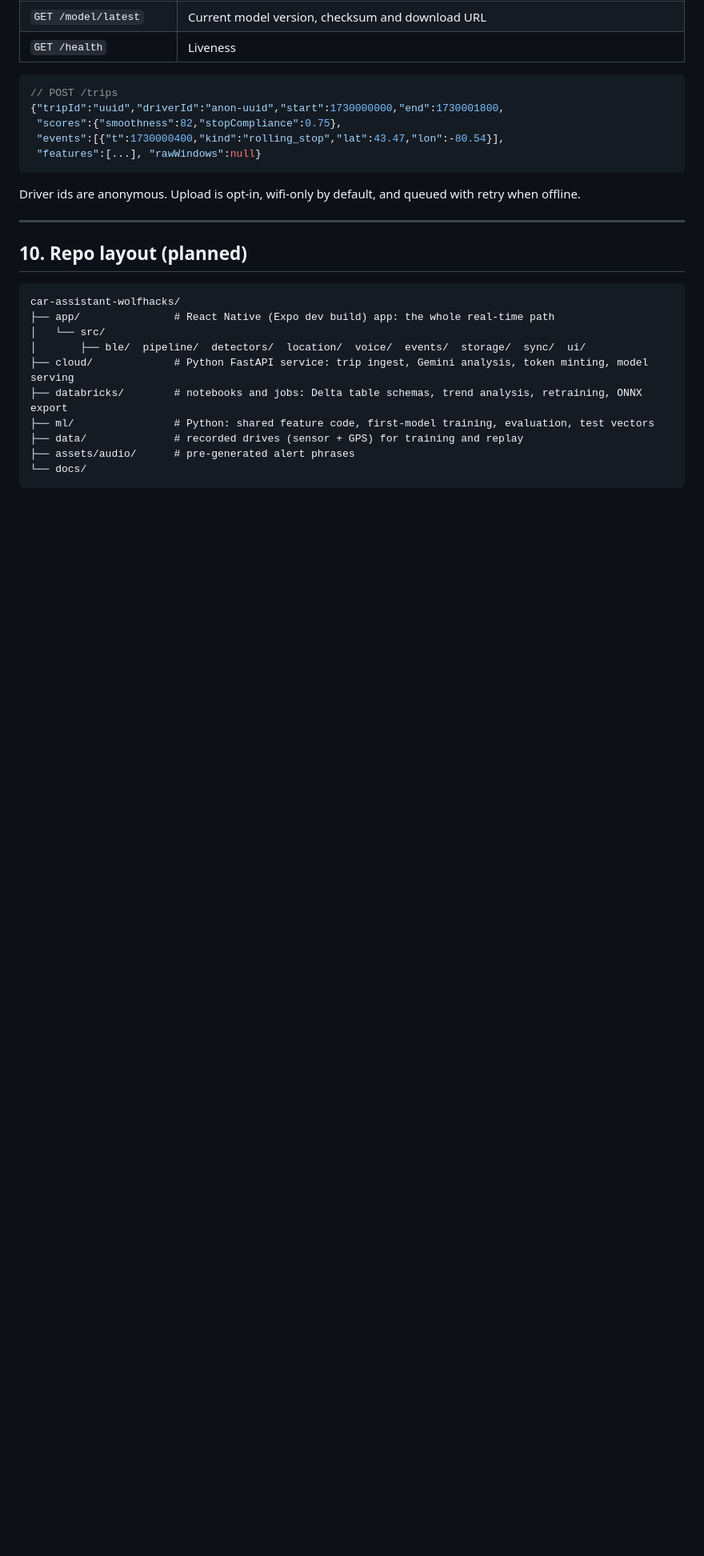
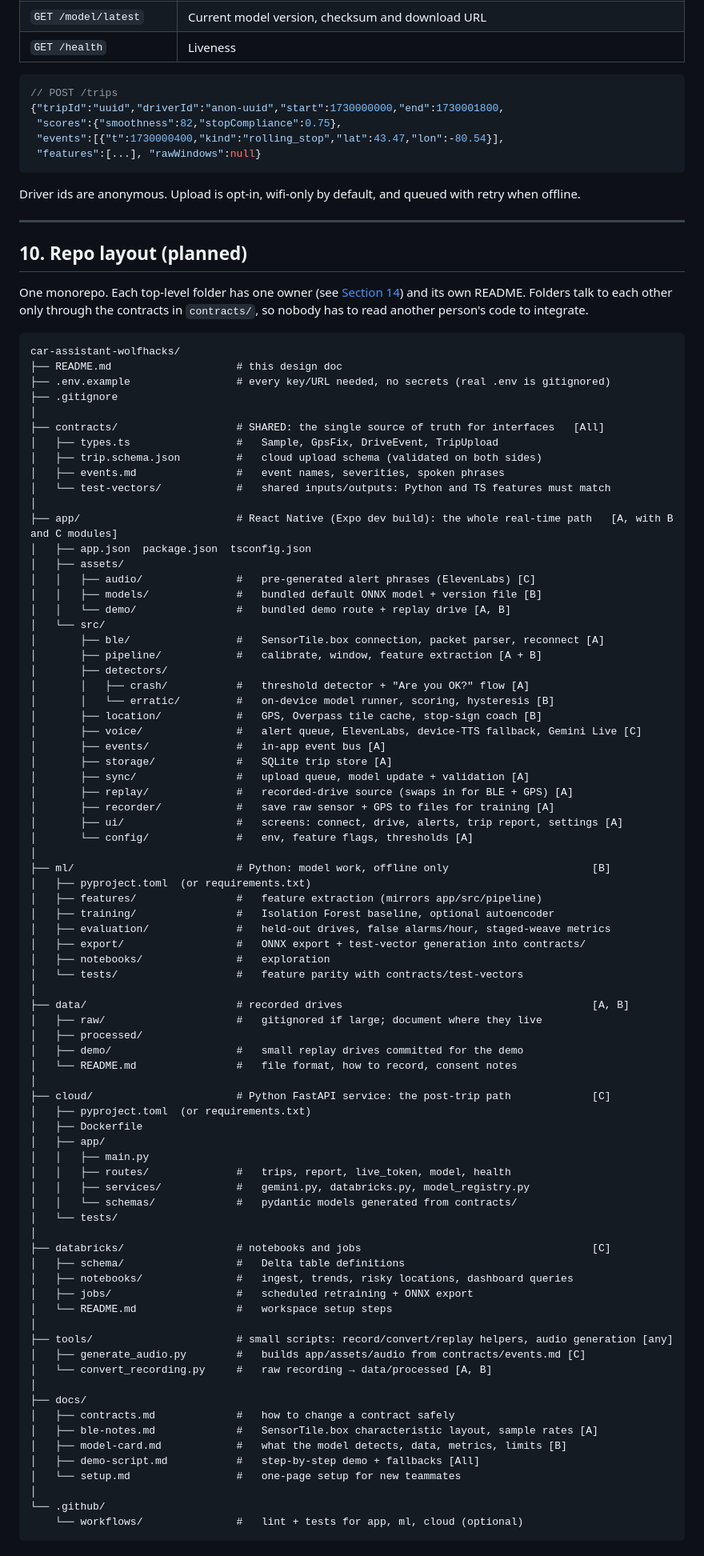
Before and after one commit to Fahadhb135/car-assistant-wolfhacks, a Markdown page: README.md, the part around one of its changes. Shown at 80% size. GitHub-like rendering; blank space fills up the shorter version.

Commit message:
Expand repo layout into organized monorepo structure
Co-Authored-By: Claude Sonnet 5.5 <noreply@anthropic.com>

````diff
--- a/README.md
+++ b/README.md
@@ -261,15 +261,84 @@ Driver ids are anonymous. Upload is opt-in, wifi-only by default, and queued wit
 
 ## 10. Repo layout (planned)
 
+One monorepo. Each top-level folder has one owner (see [Section 14](#14-team-split-3-people)) and its own README. Folders talk to each other only through the contracts in `contracts/`, so nobody has to read another person's code to integrate.
+
 ```
 car-assistant-wolfhacks/
-├── app/               # React Native (Expo dev build) app: the whole real-time path
+├── README.md                    # this design doc
+├── .env.example                 # every key/URL needed, no secrets (real .env is gitignored)
+├── .gitignore
+│
+├── contracts/                   # SHARED: the single source of truth for interfaces   [All]
+│   ├── types.ts                 #   Sample, GpsFix, DriveEvent, TripUpload
+│   ├── trip.schema.json         #   cloud upload schema (validated on both sides)
+│   ├── events.md                #   event names, severities, spoken phrases
+│   └── test-vectors/            #   shared inputs/outputs: Python and TS features must match
+│
+├── app/                         # React Native (Expo dev build): the whole real-time path   [A, with B and C modules]
+│   ├── app.json  package.json  tsconfig.json
+│   ├── assets/
+│   │   ├── audio/               #   pre-generated alert phrases (ElevenLabs) [C]
+│   │   ├── models/              #   bundled default ONNX model + version file [B]
+│   │   └── demo/                #   bundled demo route + replay drive [A, B]
 │   └── src/
-│       ├── ble/  pipeline/  detectors/  location/  voice/  events/  storage/  sync/  ui/
-├── cloud/             # Python FastAPI service: trip ingest, Gemini analysis, token minting, model serving
-├── databricks/        # notebooks and jobs: Delta table schemas, trend analysis, retraining, ONNX export
-├── ml/                # Python: shared feature code, first-model training, evaluation, test vectors
-├── data/              # recorded drives (sensor + GPS) for training and replay
-├── assets/audio/      # pre-generated alert phrases
-└── docs/
+│       ├── ble/                 #   SensorTile.box connection, packet parser, reconnect [A]
+│       ├── pipeline/            #   calibrate, window, feature extraction [A + B]
+│       ├── detectors/
+│       │   ├── crash/           #   threshold detector + "Are you OK?" flow [A]
+│       │   └── erratic/         #   on-device model runner, scoring, hysteresis [B]
+│       ├── location/            #   GPS, Overpass tile cache, stop-sign coach [B]
+│       ├── voice/               #   alert queue, ElevenLabs, device-TTS fallback, Gemini Live [C]
+│       ├── events/              #   in-app event bus [A]
+│       ├── storage/             #   SQLite trip store [A]
+│       ├── sync/                #   upload queue, model update + validation [A]
+│       ├── replay/              #   recorded-drive source (swaps in for BLE + GPS) [A]
+│       ├── recorder/            #   save raw sensor + GPS to files for training [A]
+│       ├── ui/                  #   screens: connect, drive, alerts, trip report, settings [A]
+│       └── config/              #   env, feature flags, thresholds [A]
+│
+├── ml/                          # Python: model work, offline only                       [B]
+│   ├── pyproject.toml  (or requirements.txt)
+│   ├── features/                #   feature extraction (mirrors app/src/pipeline)
+│   ├── training/                #   Isolation Forest baseline, optional autoencoder
+│   ├── evaluation/              #   held-out drives, false alarms/hour, staged-weave metrics
+│   ├── export/                  #   ONNX export + test-vector generation into contracts/
+│   ├── notebooks/               #   exploration
+│   └── tests/                   #   feature parity with contracts/test-vectors
+│
+├── data/                        # recorded drives                                        [A, B]
+│   ├── raw/                     #   gitignored if large; document where they live
+│   ├── processed/
+│   ├── demo/                    #   small replay drives committed for the demo
+│   └── README.md                #   file format, how to record, consent notes
+│
+├── cloud/                       # Python FastAPI service: the post-trip path             [C]
+│   ├── pyproject.toml  (or requirements.txt)
+│   ├── Dockerfile
+│   ├── app/
+│   │   ├── main.py
+│   │   ├── routes/              #   trips, report, live_token, model, health
+│   │   ├── services/            #   gemini.py, databricks.py, model_registry.py
+│   │   └── schemas/             #   pydantic models generated from contracts/
+│   └── tests/
+│
+├── databricks/                  # notebooks and jobs                                     [C]
+│   ├── schema/                  #   Delta table definitions
+│   ├── notebooks/               #   ingest, trends, risky locations, dashboard queries
+│   ├── jobs/                    #   scheduled retraining + ONNX export
+│   └── README.md                #   workspace setup steps
+│
+├── tools/                       # small scripts: record/convert/replay helpers, audio generation [any]
+│   ├── generate_audio.py        #   builds app/assets/audio from contracts/events.md [C]
+│   └── convert_recording.py     #   raw recording → data/processed [A, B]
+│
+├── docs/
+│   ├── contracts.md             #   how to change a contract safely
+│   ├── ble-notes.md             #   SensorTile.box characteristic layout, sample rates [A]
+│   ├── model-card.md            #   what the model detects, data, metrics, limits [B]
+│   ├── demo-script.md           #   step-by-step demo + fallbacks [All]
+│   └── setup.md                 #   one-page setup for new teammates
+│
+└── .github/
+    └── workflows/               #   lint + tests for app, ml, cloud (optional)
 ```
````
Also changed, not shown: other parts of README.md (+8 -0 lines).
